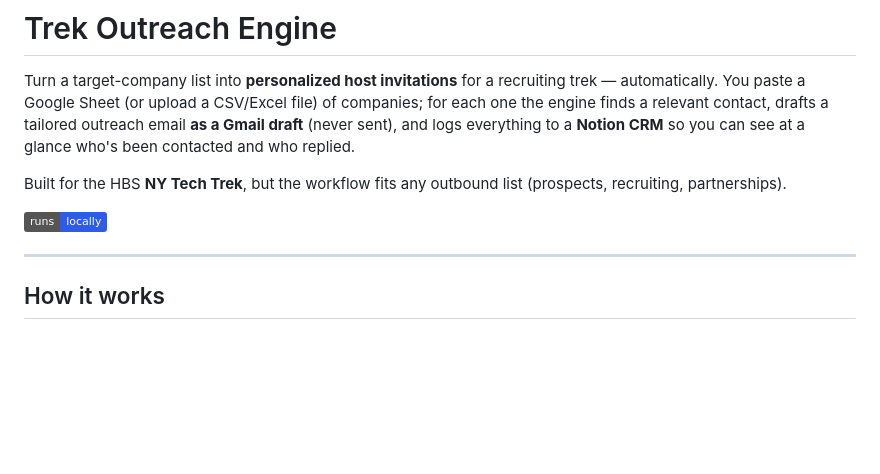
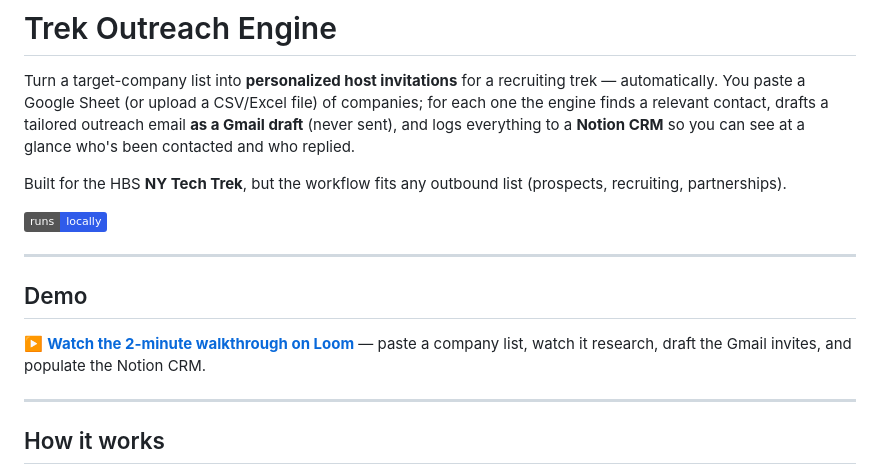
Before and after one commit to meghakarthikeyan/trek-outreach-engine, a Markdown page: README.md, the part around the change. GitHub-like rendering; badges without logos; blank space fills up the shorter version.

Commit message:
Add Loom demo video link to README
Co-Authored-By: Claude Opus 4.8 <noreply@anthropic.com>

```diff
--- a/README.md
+++ b/README.md
@@ -10,6 +10,12 @@ Built for the HBS **NY Tech Trek**, but the workflow fits any outbound list
 (prospects, recruiting, partnerships).
 
 ![status: local app](https://img.shields.io/badge/runs-locally-2f5bea)
+
+---
+
+## Demo
+
+▶️ **[Watch the 2-minute walkthrough on Loom](https://www.loom.com/share/e61abfadc7f74684b581befadce6ed95)** — paste a company list, watch it research, draft the Gmail invites, and populate the Notion CRM.
 
 ---
 
```
